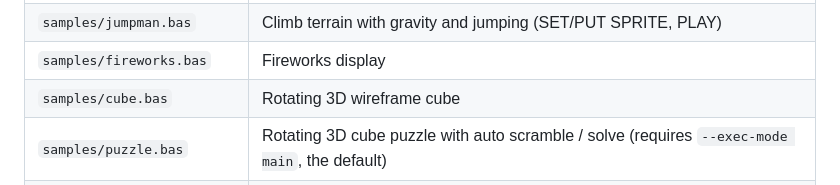
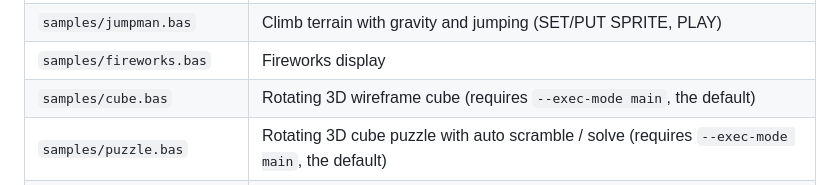
Before and after one commit to TakeshiMaeda/PyxelBasic, a Markdown page: README.md, the part around the change. GitHub-like rendering.

```diff
--- a/README.md
+++ b/README.md
@@ -107,7 +107,7 @@ RUN
 | `samples/brickbreaker.bas` | Block breaker |
 | `samples/jumpman.bas` | Climb terrain with gravity and jumping (SET/PUT SPRITE, PLAY) |
 | `samples/fireworks.bas` | Fireworks display |
-| `samples/cube.bas` | Rotating 3D wireframe cube |
+| `samples/cube.bas` | Rotating 3D wireframe cube (requires `--exec-mode main`, the default) |
 | `samples/puzzle.bas` | Rotating 3D cube puzzle with auto scramble / solve (requires `--exec-mode main`, the default) |
 | `samples/alltest.bas` | Self-test that exercises every statement and function (prints OK/NG per feature) |
 
```
Also changed, not shown: README.ja.md (+1 -1 lines).
